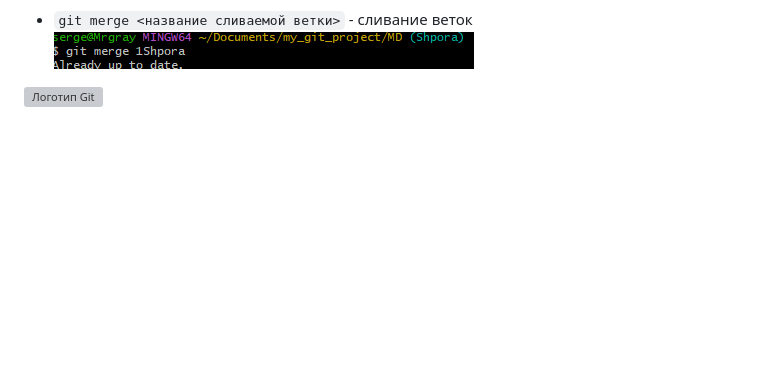
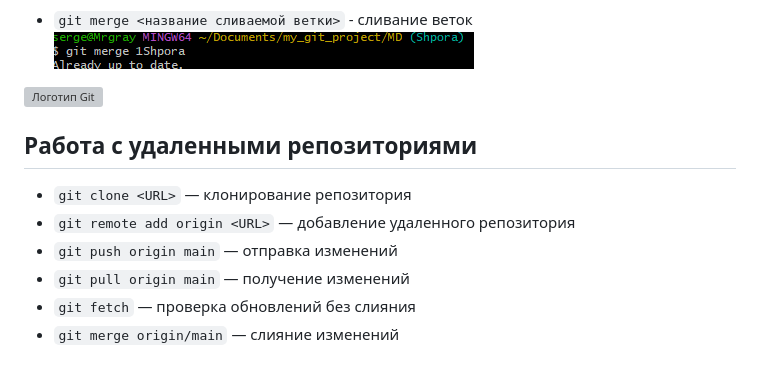
Before and after one commit to MR0GREY/MD, a Markdown page: README.md, the part around the change. Rendered like a GitHub page; blank space fills up the shorter version; grey boxes are pictures that could not be loaded.

```diff
--- a/README.md
+++ b/README.md
@@ -52,3 +52,13 @@ __*Git*__ - cистема управления версиями, которая
 ![Описание изображения](MD/images/9.png)
 
 ![Логотип Git](MD/images/Git-Logo.png "Логотип Git")
+
+
+## Работа с удаленными репозиториями
+
+- `git clone <URL>` — клонирование репозитория
+- `git remote add origin <URL>` — добавление удаленного репозитория
+- `git push origin main` — отправка изменений
+- `git pull origin main` — получение изменений
+- `git fetch` — проверка обновлений без слияния
+- `git merge origin/main` — слияние изменений
```
